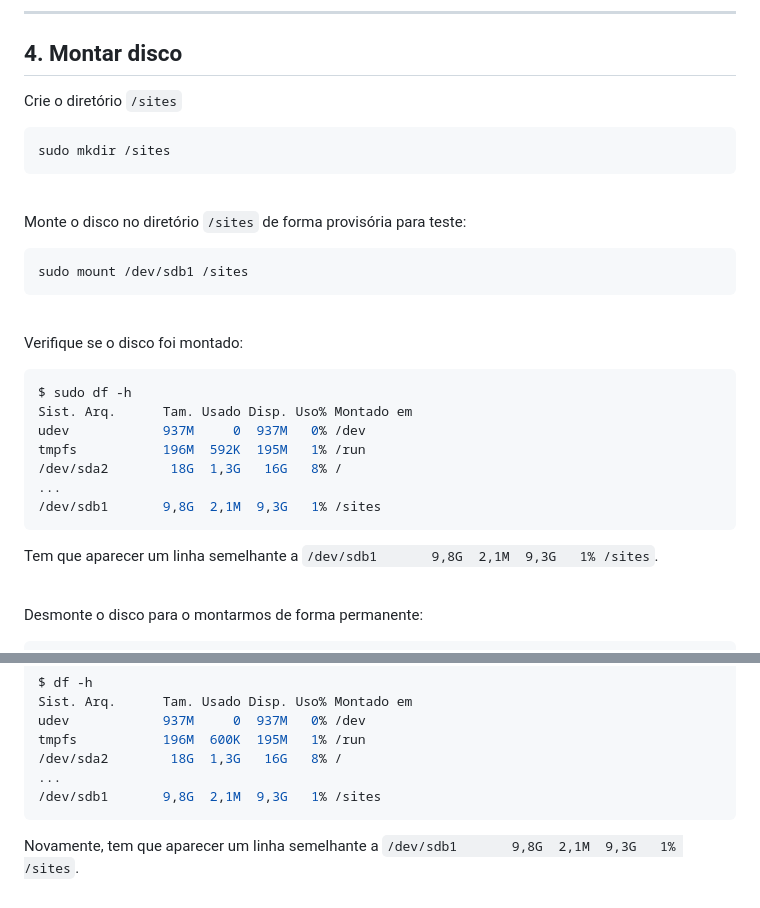
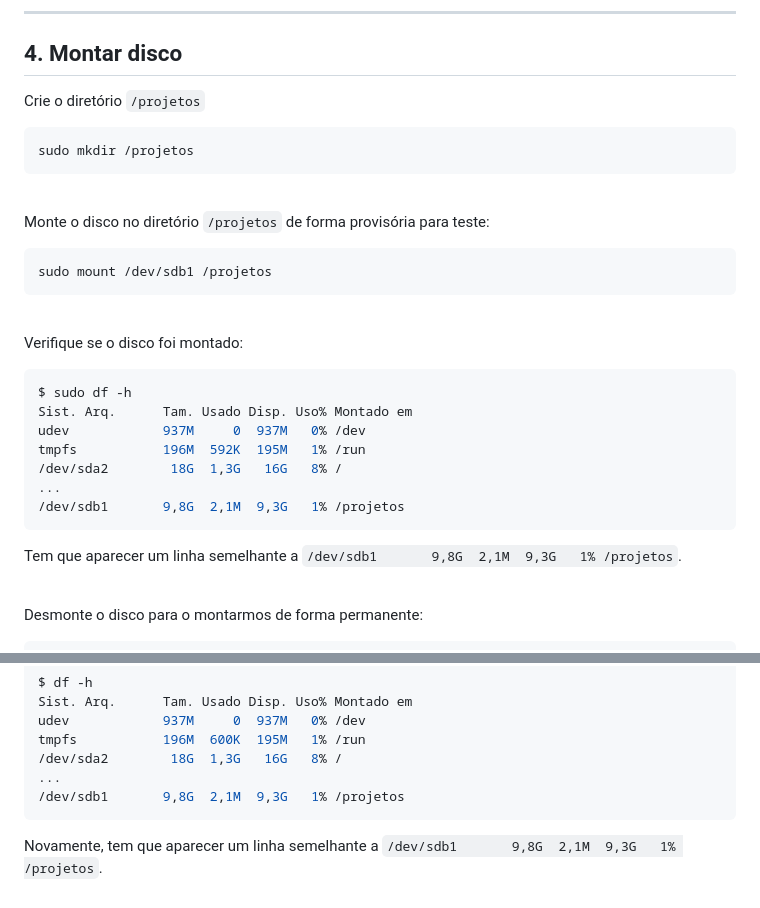
Before and after one commit to ferpaesdias/VM_Hospedagem_Sites, a Markdown page: Cookbook/Configurar_Sistema_Operacional.md, 2 parts joined by grey strips. Rendered like a GitHub page.

Commit message:
Remoção de /sites para /projetos

````diff
--- a/Cookbook/Configurar_Sistema_Operacional.md
+++ b/Cookbook/Configurar_Sistema_Operacional.md
@@ -100,18 +100,18 @@ Writing superblocks and filesystem accounting information: done
 
 ## 4. Montar disco
 
-Crie o diretório `/sites`
+Crie o diretório `/projetos`
 
 ```bash
-sudo mkdir /sites
+sudo mkdir /projetos
 ```
 
 <br/>
 
-Monte o disco no diretório `/sites` de forma provisória para teste:
+Monte o disco no diretório `/projetos` de forma provisória para teste:
 
 ```bash
-sudo mount /dev/sdb1 /sites
+sudo mount /dev/sdb1 /projetos
 ```
 
 <br/>
@@ -125,9 +125,9 @@ udev            937M     0  937M   0% /dev
 tmpfs           196M  592K  195M   1% /run
 /dev/sda2        18G  1,3G   16G   8% /
 ...
-/dev/sdb1       9,8G  2,1M  9,3G   1% /sites
+/dev/sdb1       9,8G  2,1M  9,3G   1% /projetos
 ```
-Tem que aparecer um linha semelhante a `/dev/sdb1       9,8G  2,1M  9,3G   1% /sites`.
+Tem que aparecer um linha semelhante a `/dev/sdb1       9,8G  2,1M  9,3G   1% /projetos`.
 
 <br/>
 
@@ -195,6 +195,6 @@ udev            937M     0  937M   0% /dev
 tmpfs           196M  600K  195M   1% /run
 /dev/sda2        18G  1,3G   16G   8% /
 ...
-/dev/sdb1       9,8G  2,1M  9,3G   1% /sites
+/dev/sdb1       9,8G  2,1M  9,3G   1% /projetos
 ```
-Novamente, tem que aparecer um linha semelhante a `/dev/sdb1       9,8G  2,1M  9,3G   1% /sites`.
+Novamente, tem que aparecer um linha semelhante a `/dev/sdb1       9,8G  2,1M  9,3G   1% /projetos`.
````
